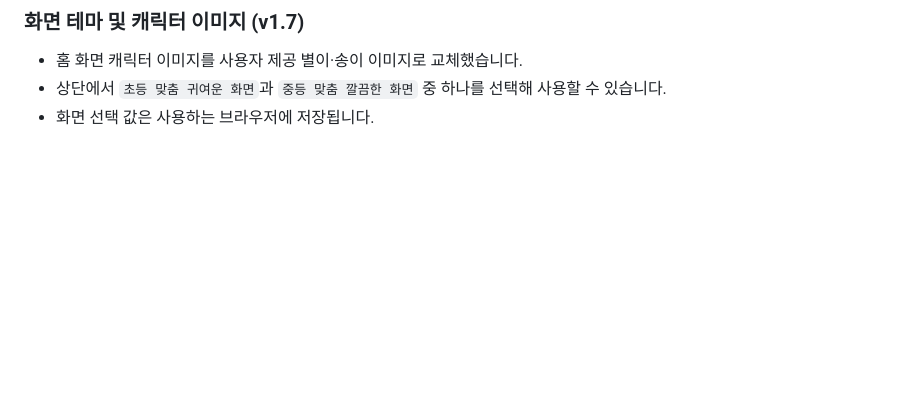
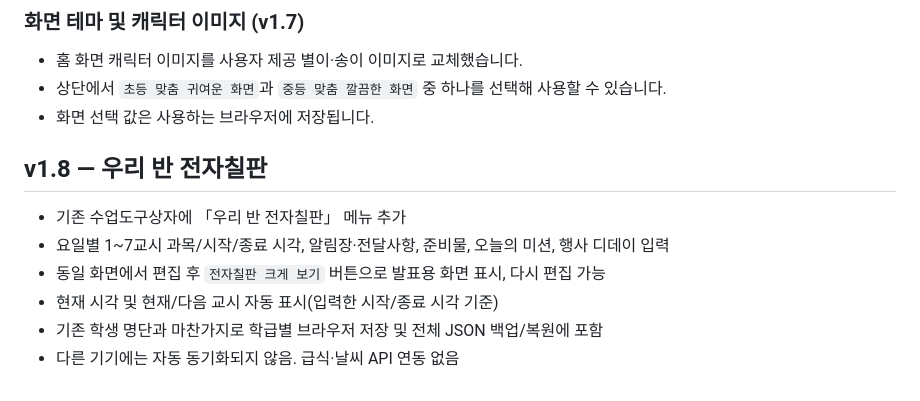
Before and after one commit to elfrays-design/classroom-tools, a Markdown page: README.md, the part around the change. Rendered like a GitHub page; blank space fills up the shorter version.

Commit message:
Add classroom electronic board v1.8: README.md

```diff
--- a/README.md
+++ b/README.md
@@ -68,3 +68,12 @@ python -m http.server 8000
 - 홈 화면 캐릭터 이미지를 사용자 제공 별이·송이 이미지로 교체했습니다.
 - 상단에서 `초등 맞춤 귀여운 화면`과 `중등 맞춤 깔끔한 화면` 중 하나를 선택해 사용할 수 있습니다.
 - 화면 선택 값은 사용하는 브라우저에 저장됩니다.
+
+
+## v1.8 — 우리 반 전자칠판
+- 기존 수업도구상자에 「우리 반 전자칠판」 메뉴 추가
+- 요일별 1~7교시 과목/시작/종료 시각, 알림장·전달사항, 준비물, 오늘의 미션, 행사 디데이 입력
+- 동일 화면에서 편집 후 `전자칠판 크게 보기` 버튼으로 발표용 화면 표시, 다시 편집 가능
+- 현재 시각 및 현재/다음 교시 자동 표시(입력한 시작/종료 시각 기준)
+- 기존 학생 명단과 마찬가지로 학급별 브라우저 저장 및 전체 JSON 백업/복원에 포함
+- 다른 기기에는 자동 동기화되지 않음. 급식·날씨 API 연동 없음
```
